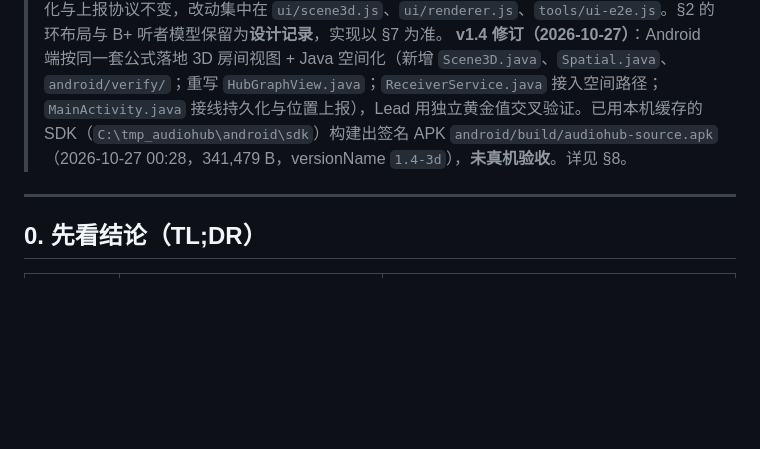
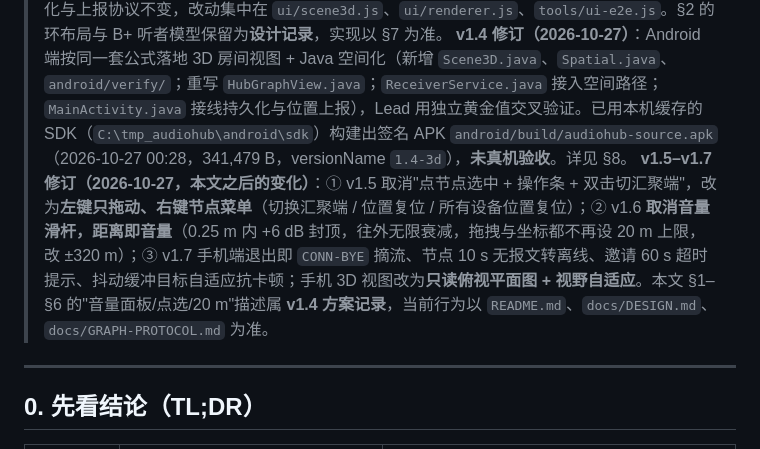
Before and after one commit to huashu-611/Cross-platform-audio-system, a Markdown page: docs/3D-界面与空间音频-可行性与实现方案.md, the part around the change. Rendered like a GitHub page; blank space fills up the shorter version.

```diff
--- a/docs/3D-界面与空间音频-可行性与实现方案.md
+++ b/docs/3D-界面与空间音频-可行性与实现方案.md
@@ -6,6 +6,7 @@
 > **P0 已实施（2026-10-26，工作区改动未提交，见 §6）**；引擎草稿在 `build/_plan/spatial_draft/`，界面原型在 `build/_plan/proto3d2.js`，两份素材文档在 `build/_plan/engine.md`、`build/_plan/ui.md`，供复核；P0 落地版即 `include/audiohub/spatial.hpp`、`src/spatial.cpp`、`ui/scene3d.js`。
 > **v1.3 修订（2026-10-26）**：按用户要求把 3D 图谱从"等距圆环 + 听者朝向随相机旋转"改为**物理房间布局 + 听者固定朝前 + 球体大小表示远近**；C++ 空间化与上报协议不变，改动集中在 `ui/scene3d.js`、`ui/renderer.js`、`tools/ui-e2e.js`。§2 的环布局与 B+ 听者模型保留为**设计记录**，实现以 §7 为准。
 > **v1.4 修订（2026-10-27）**：Android 端按同一套公式落地 3D 房间视图 + Java 空间化（新增 `Scene3D.java`、`Spatial.java`、`android/verify/`；重写 `HubGraphView.java`；`ReceiverService.java` 接入空间路径；`MainActivity.java` 接线持久化与位置上报），Lead 用独立黄金值交叉验证。已用本机缓存的 SDK（`C:\tmp_audiohub\android\sdk`）构建出签名 APK `android/build/audiohub-source.apk`（2026-10-27 00:28，341,479 B，versionName `1.4-3d`），**未真机验收**。详见 §8。
+> **v1.5–v1.7 修订（2026-10-27，本文之后的变化）**：① v1.5 取消"点节点选中 + 操作条 + 双击切汇聚端"，改为**左键只拖动、右键节点菜单**（切换汇聚端 / 位置复位 / 所有设备位置复位）；② v1.6 **取消音量滑杆，距离即音量**（0.25 m 内 +6 dB 封顶，往外无限衰减，拖拽与坐标都不再设 20 m 上限，改 ±320 m）；③ v1.7 手机端退出即 `CONN-BYE` 摘流、节点 10 s 无报文转离线、邀请 60 s 超时提示、抖动缓冲目标自适应抗卡顿；手机 3D 视图改为**只读俯视平面图 + 视野自适应**。本文 §1–§6 的"音量面板/点选/20 m"描述属 **v1.4 方案记录**，当前行为以 `README.md`、`docs/DESIGN.md`、`docs/GRAPH-PROTOCOL.md` 为准。
 
 ---
 
```
Also changed, not shown: README.md (+2 -2 lines).
